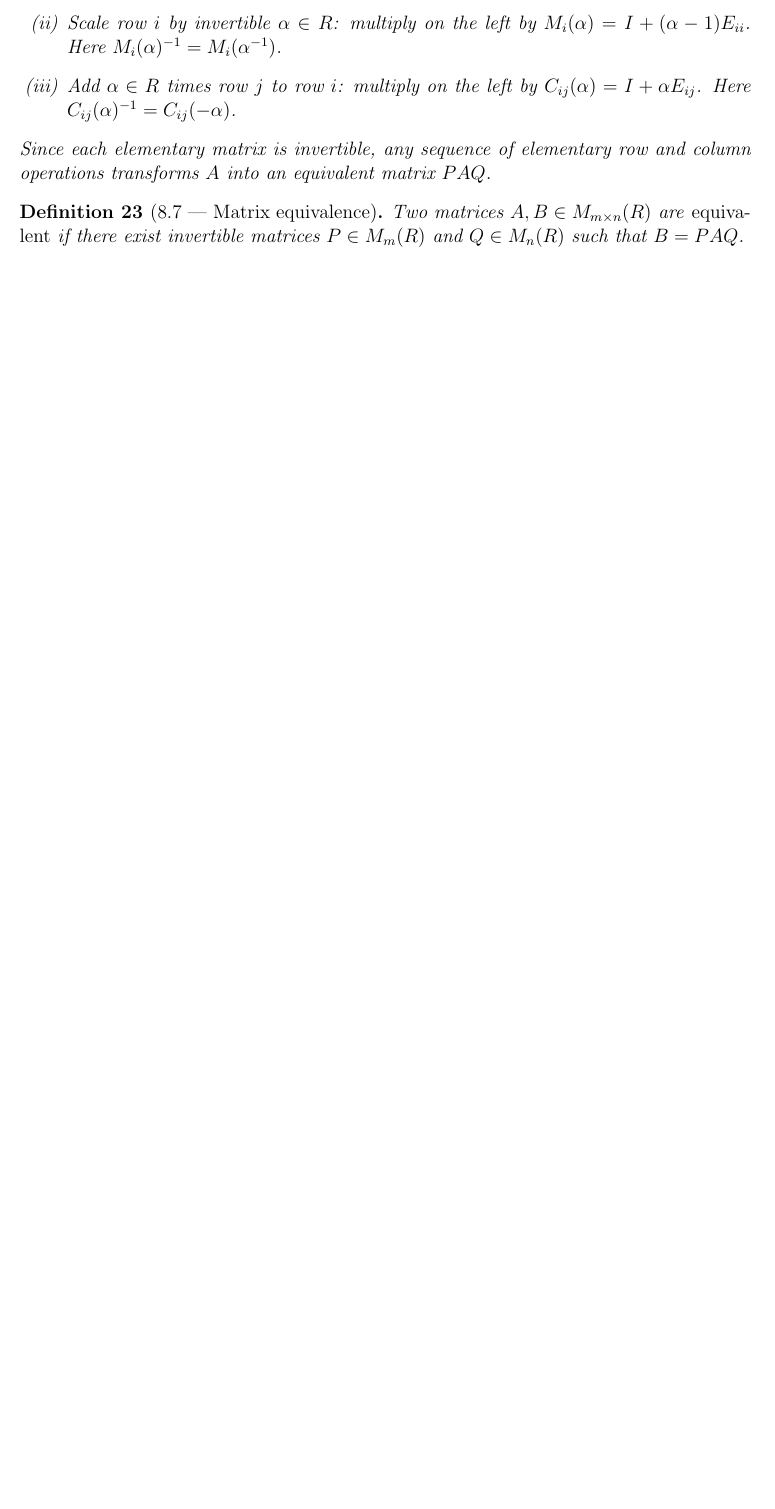
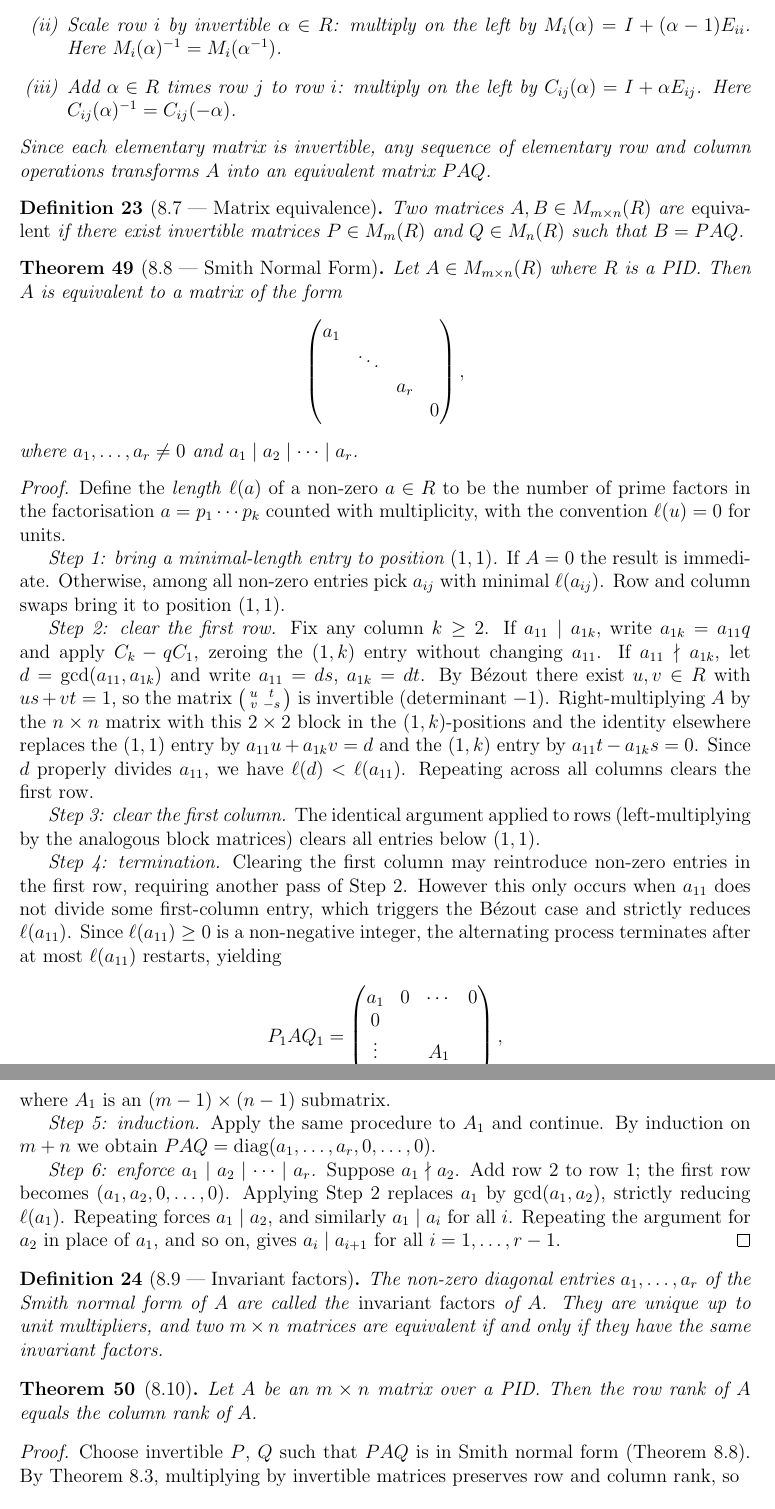
Before and after one commit to gilbertbrandow/MATP33, a LaTeX document (course summary/course_summary.tex): part of page 23 of 23 before the commit and two parts of pages 23 and 24 of 24 after it, the two joined at a grey line, cut so that both start at the same text, the shorter picture padded with empty space. Compiled offline with pdfLaTeX.

Commit message:
Added proof for smith normal form

```diff
--- a/course summary/course_summary.tex
+++ b/course summary/course_summary.tex
@@ -1205,3 +1205,47 @@ Since each elementary matrix is invertible, any sequence of elementary row and c
 Two matrices $A, B \in M_{m \times n}(R)$ are \emph{equivalent} if there exist invertible matrices $P \in M_m(R)$ and $Q \in M_n(R)$ such that $B = PAQ$.
 \end{definition}
 
+\begin{theorem}[8.8 — Smith Normal Form]
+Let $A \in M_{m \times n}(R)$ where $R$ is a PID. Then $A$ is equivalent to a matrix of the form
+\[
+  \begin{pmatrix} a_1 & & & \\ & \ddots & & \\ & & a_r & \\ & & & 0 \end{pmatrix},
+\]
+where $a_1, \ldots, a_r \neq 0$ and $a_1 \mid a_2 \mid \cdots \mid a_r$.
+\end{theorem}
+
+\begin{proof}
+Define the \emph{length} $\ell(a)$ of a non-zero $a \in R$ to be the number of prime factors in the factorisation $a = p_1 \cdots p_k$ counted with multiplicity, with the convention $\ell(u) = 0$ for units.
+
+\textit{Step 1: bring a minimal-length entry to position $(1,1)$.}
+If $A = 0$ the result is immediate. Otherwise, among all non-zero entries pick $a_{ij}$ with minimal $\ell(a_{ij})$. Row and column swaps bring it to position $(1,1)$.
+
+\textit{Step 2: clear the first row.}
+Fix any column $k \geq 2$. If $a_{11} \mid a_{1k}$, write $a_{1k} = a_{11}q$ and apply $C_k - qC_1$, zeroing the $(1,k)$ entry without changing $a_{11}$. If $a_{11} \nmid a_{1k}$, let $d = \gcd(a_{11}, a_{1k})$ and write $a_{11} = ds$, $a_{1k} = dt$. By Bézout there exist $u, v \in R$ with $us + vt = 1$, so the matrix $\bigl(\begin{smallmatrix} u & t \\ v & -s \end{smallmatrix}\bigr)$ is invertible (determinant $-1$). Right-multiplying $A$ by the $n \times n$ matrix with this $2 \times 2$ block in the $(1,k)$-positions and the identity elsewhere replaces the $(1,1)$ entry by $a_{11}u + a_{1k}v = d$ and the $(1,k)$ entry by $a_{11}t - a_{1k}s = 0$. Since $d$ properly divides $a_{11}$, we have $\ell(d) < \ell(a_{11})$. Repeating across all columns clears the first row.
+
+\textit{Step 3: clear the first column.}
+The identical argument applied to rows (left-multiplying by the analogous block matrices) clears all entries below $(1,1)$.
+
+\textit{Step 4: termination.}
+Clearing the first column may reintroduce non-zero entries in the first row, requiring another pass of Step 2. However this only occurs when $a_{11}$ does not divide some first-column entry, which triggers the Bézout case and strictly reduces $\ell(a_{11})$. Since $\ell(a_{11}) \geq 0$ is a non-negative integer, the alternating process terminates after at most $\ell(a_{11})$ restarts, yielding
+\[
+  P_1 A Q_1 = \begin{pmatrix} a_1 & 0 & \cdots & 0 \\ 0 & & & \\ \vdots & & A_1 & \\ 0 & & & \end{pmatrix},
+\]
+where $A_1$ is an $(m-1)\times(n-1)$ submatrix.
+
+\textit{Step 5: induction.}
+Apply the same procedure to $A_1$ and continue. By induction on $m + n$ we obtain $PAQ = \mathrm{diag}(a_1, \ldots, a_r, 0, \ldots, 0)$.
+
+\textit{Step 6: enforce $a_1 \mid a_2 \mid \cdots \mid a_r$.}
+Suppose $a_1 \nmid a_2$. Add row 2 to row 1; the first row becomes $(a_1, a_2, 0, \ldots, 0)$. Applying Step 2 replaces $a_1$ by $\gcd(a_1, a_2)$, strictly reducing $\ell(a_1)$. Repeating forces $a_1 \mid a_2$, and similarly $a_1 \mid a_i$ for all $i$. Repeating the argument for $a_2$ in place of $a_1$, and so on, gives $a_i \mid a_{i+1}$ for all $i = 1, \ldots, r-1$.
+\end{proof}
+
+\begin{definition}[8.9 — Invariant factors]
+The non-zero diagonal entries $a_1, \ldots, a_r$ of the Smith normal form of $A$ are called the \emph{invariant factors} of $A$. They are unique up to unit multipliers, and two $m \times n$ matrices are equivalent if and only if they have the same invariant factors.
+\end{definition}
+
+\begin{theorem}[8.10]
+Let $A$ be an $m \times n$ matrix over a PID. Then the row rank of $A$ equals the column rank of $A$.
+\end{theorem}
+
+\begin{proof}
+Choose invertible $P$, $Q$ such that $PAQ$ is in Smith normal form (Theorem~8.8). By Theorem~8.3, multiplying by invertible matrices preserves row and column rank, so
```
Also changed, not shown: course summary/pdf/course_summary.pdf, course summary/course_summary.tex (10 more changed lines), 4 other files.
